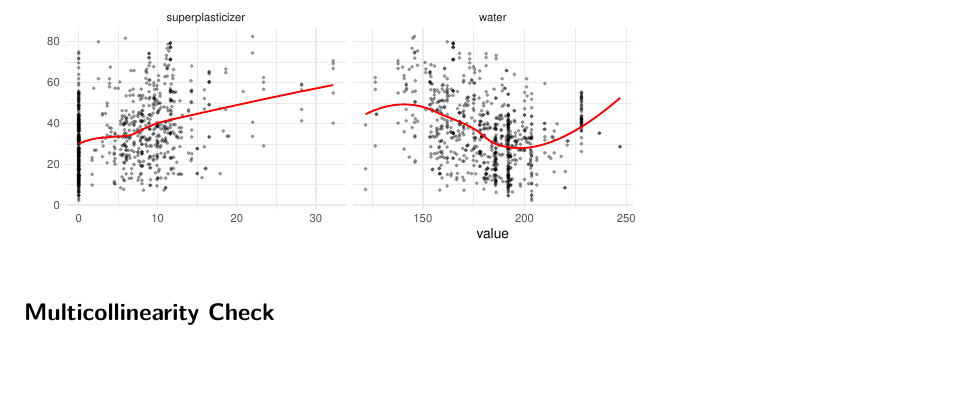
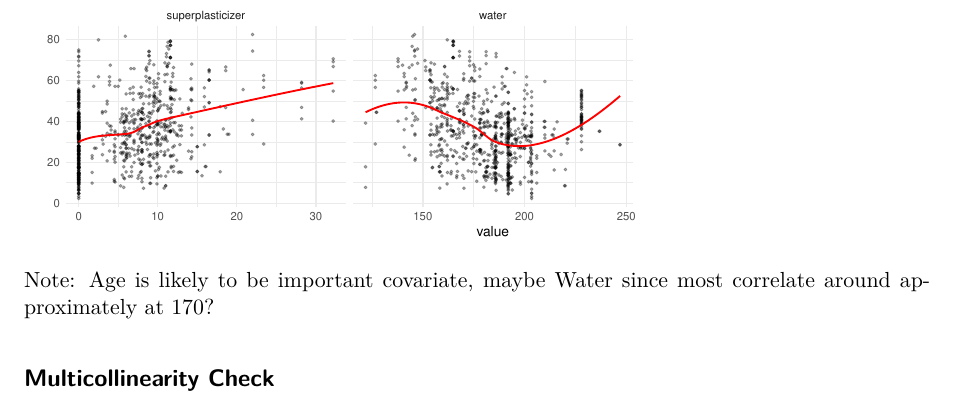
Before and after one commit to datastreak27/BayesFinal, a Quarto document (FinalProject.qmd): part of page 6 of 7, cut so that both start at the same text, the shorter picture padded with empty space. Rendered offline with R 4.5, knitr and Pandoc in place of Quarto, then LaTeX, with nearby package versions.

Commit message:
added some notes

````diff
--- a/FinalProject.qmd
+++ b/FinalProject.qmd
@@ -141,6 +141,8 @@ concrete_train %>%
   theme_minimal()
 ```
 
+Note: Age is likely to be important covariate, maybe Water since most correlate around approximately at 170?
+
 ## Multicollinearity Check
 
 ```{r}
````
